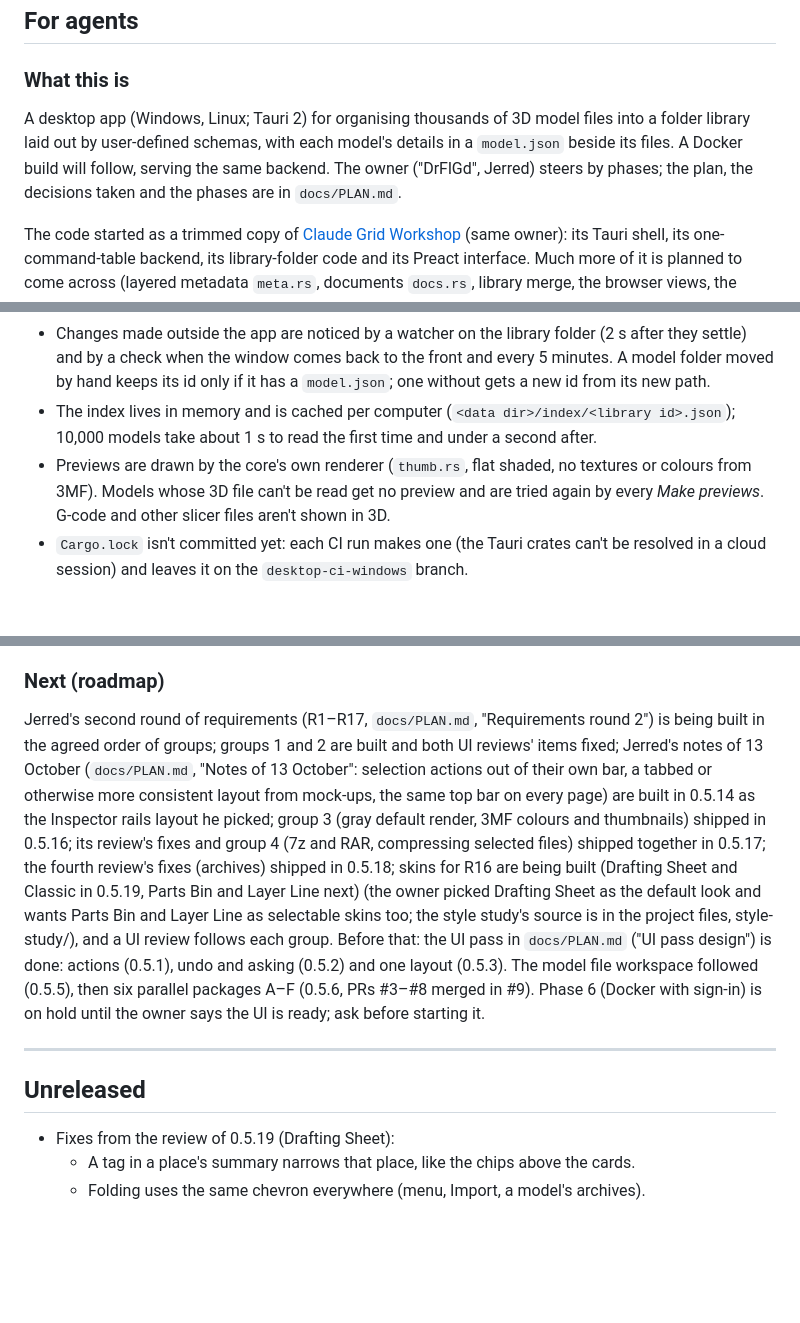
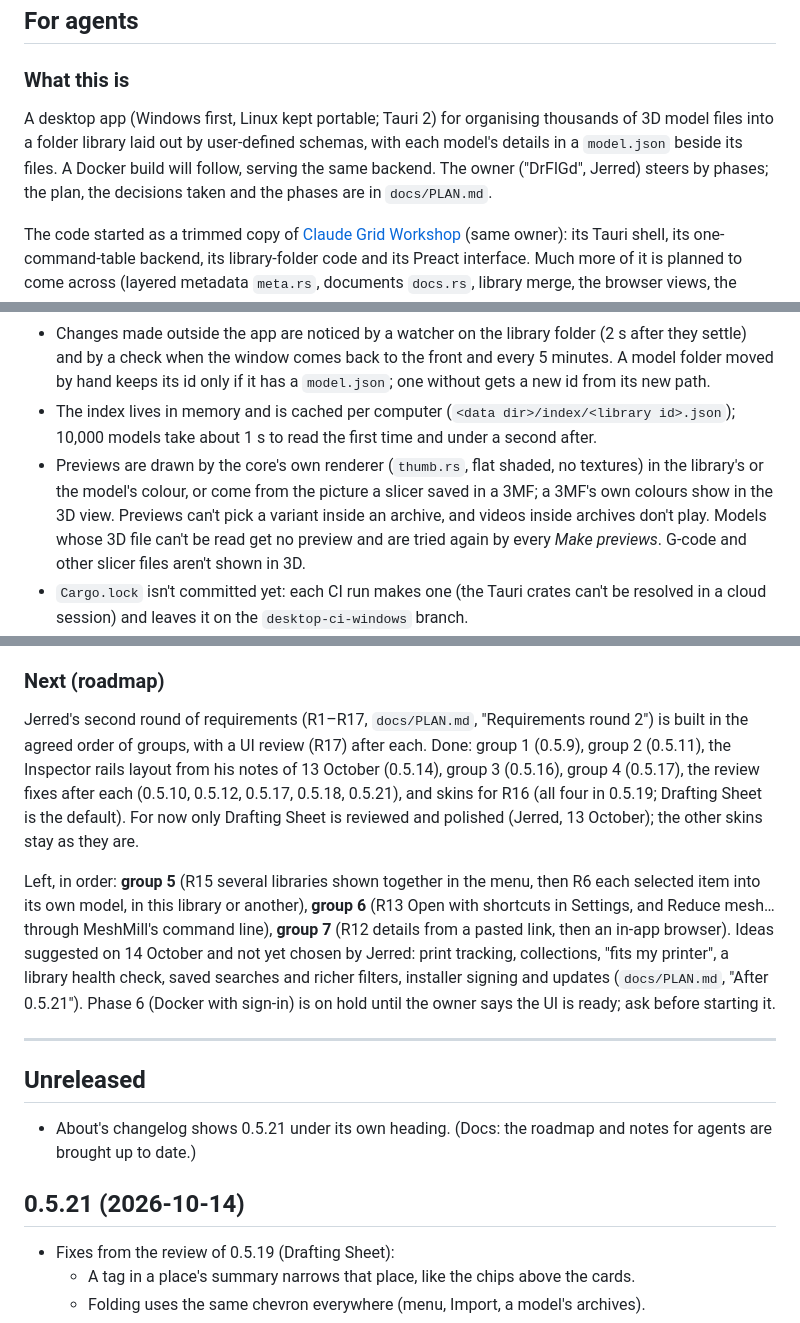
Before and after one commit to DrFlGd/Model-Library, a Markdown page: CHANGELOG.md, 3 parts joined by grey strips. GitHub-like rendering; blank space fills up the shorter version.

```diff
--- a/CHANGELOG.md
+++ b/CHANGELOG.md
@@ -12,7 +12,7 @@ It's written for whoever picks the work up next, people or agents: start with **
 
 ### What this is
 
-A desktop app (Windows, Linux; Tauri 2) for organising thousands of 3D model files into a folder library laid out by user-defined schemas, with each model's details in a `model.json` beside its files. A Docker build will follow, serving the same backend. The owner ("DrFlGd", Jerred) steers by phases; the plan, the decisions taken and the phases are in `docs/PLAN.md`.
+A desktop app (Windows first, Linux kept portable; Tauri 2) for organising thousands of 3D model files into a folder library laid out by user-defined schemas, with each model's details in a `model.json` beside its files. A Docker build will follow, serving the same backend. The owner ("DrFlGd", Jerred) steers by phases; the plan, the decisions taken and the phases are in `docs/PLAN.md`.
 
 The code started as a trimmed copy of [Claude Grid Workshop](https://github.com/DrFlGd/Claude-Grid-Workshop) (same owner): its Tauri shell, its one-command-table backend, its library-folder code and its Preact interface. Much more of it is planned to come across (layered metadata `meta.rs`, documents `docs.rs`, library merge, the browser views, the metadata editor, the side viewer, the three.js viewer): look there before writing something from scratch. `docs/PLAN.md` section 2 lists what maps to what.
 
@@ -53,7 +53,7 @@ The sandbox has a network allowlist and is reset between sessions.
 - Duplicates are judged by 3D, slicer and archive files only (pictures and documents can differ). The Duplicates page shows the last search; it isn't run by itself.
 - Changes made outside the app are noticed by a watcher on the library folder (2 s after they settle) and by a check when the window comes back to the front and every 5 minutes. A model folder moved by hand keeps its id only if it has a `model.json`; one without gets a new id from its new path.
 - The index lives in memory and is cached per computer (`<data dir>/index/<library id>.json`); 10,000 models take about 1 s to read the first time and under a second after.
-- Previews are drawn by the core's own renderer (`thumb.rs`, flat shaded, no textures or colours from 3MF). Models whose 3D file can't be read get no preview and are tried again by every *Make previews*. G-code and other slicer files aren't shown in 3D.
+- Previews are drawn by the core's own renderer (`thumb.rs`, flat shaded, no textures) in the library's or the model's colour, or come from the picture a slicer saved in a 3MF; a 3MF's own colours show in the 3D view. Previews can't pick a variant inside an archive, and videos inside archives don't play. Models whose 3D file can't be read get no preview and are tried again by every *Make previews*. G-code and other slicer files aren't shown in 3D.
 - `Cargo.lock` isn't committed yet: each CI run makes one (the Tauri crates can't be resolved in a cloud session) and leaves it on the `desktop-ci-windows` branch.
 - The `library://` protocol and `serve` answer range requests (8 MB at a time when the end is open), so videos seek; a whole-file read still loads it into memory. 3D files over 500 MB aren't shown.
 - The app icons are Grid Workshop's; the interface has its own mark (a stack of layers). New icons are to do.
@@ -63,11 +63,17 @@ The sandbox has a network allowlist and is reset between sessions.
 
 ### Next (roadmap)
 
-Jerred's second round of requirements (R1–R17, `docs/PLAN.md`, "Requirements round 2") is being built in the agreed order of groups; groups 1 and 2 are built and both UI reviews' items fixed; Jerred's notes of 13 October (`docs/PLAN.md`, "Notes of 13 October": selection actions out of their own bar, a tabbed or otherwise more consistent layout from mock-ups, the same top bar on every page) are built in 0.5.14 as the Inspector rails layout he picked; group 3 (gray default render, 3MF colours and thumbnails) shipped in 0.5.16; its review's fixes and group 4 (7z and RAR, compressing selected files) shipped together in 0.5.17; the fourth review's fixes (archives) shipped in 0.5.18; skins for R16 are being built (Drafting Sheet and Classic in 0.5.19, Parts Bin and Layer Line next) (the owner picked Drafting Sheet as the default look and wants Parts Bin and Layer Line as selectable skins too; the style study's source is in the project files, style-study/), and a UI review follows each group. Before that: the UI pass in `docs/PLAN.md` ("UI pass design") is done: actions (0.5.1), undo and asking (0.5.2) and one layout (0.5.3). The model file workspace followed (0.5.5), then six parallel packages A–F (0.5.6, PRs #3–#8 merged in #9). Phase 6 (Docker with sign-in) is on hold until the owner says the UI is ready; ask before starting it.
+Jerred's second round of requirements (R1–R17, `docs/PLAN.md`, "Requirements round 2") is built in the agreed order of groups, with a UI review (R17) after each. Done: group 1 (0.5.9), group 2 (0.5.11), the Inspector rails layout from his notes of 13 October (0.5.14), group 3 (0.5.16), group 4 (0.5.17), the review fixes after each (0.5.10, 0.5.12, 0.5.17, 0.5.18, 0.5.21), and skins for R16 (all four in 0.5.19; Drafting Sheet is the default). For now only Drafting Sheet is reviewed and polished (Jerred, 13 October); the other skins stay as they are.
+
+Left, in order: **group 5** (R15 several libraries shown together in the menu, then R6 each selected item into its own model, in this library or another), **group 6** (R13 Open with shortcuts in Settings, and Reduce mesh… through MeshMill's command line), **group 7** (R12 details from a pasted link, then an in-app browser). Ideas suggested on 14 October and not yet chosen by Jerred: print tracking, collections, "fits my printer", a library health check, saved searches and richer filters, installer signing and updates (`docs/PLAN.md`, "After 0.5.21"). Phase 6 (Docker with sign-in) is on hold until the owner says the UI is ready; ask before starting it.
 
 ---
 
 ## Unreleased
+
+- About's changelog shows 0.5.21 under its own heading. (Docs: the roadmap and notes for agents are brought up to date.)
+
+## 0.5.21 (2026-10-14)
 
 - Fixes from the review of 0.5.19 (Drafting Sheet):
   - A tag in a place's summary narrows that place, like the chips above the cards.
```
Also changed, not shown: other parts of CHANGELOG.md (+1 -1 lines), docs/PLAN.md (+16 -3 lines).
